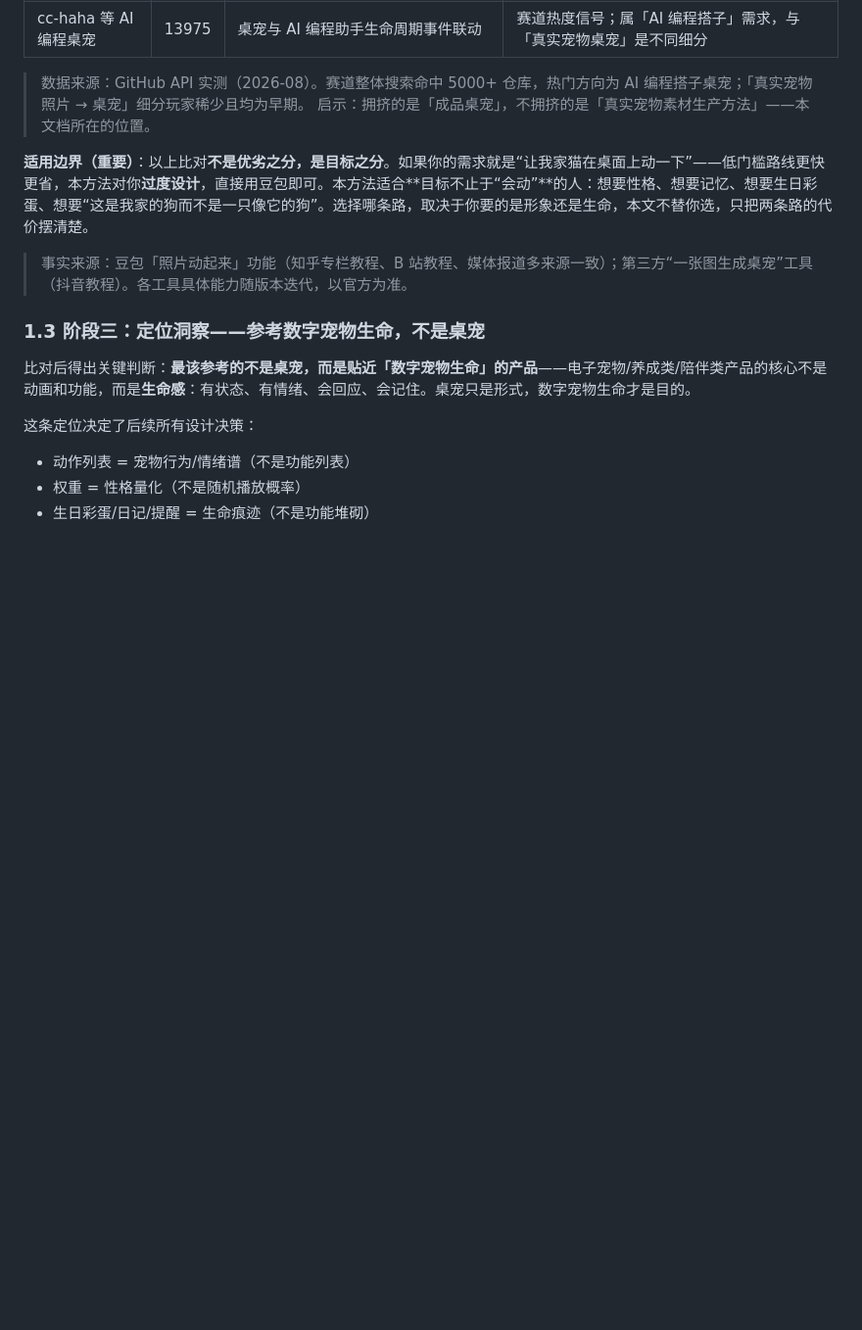
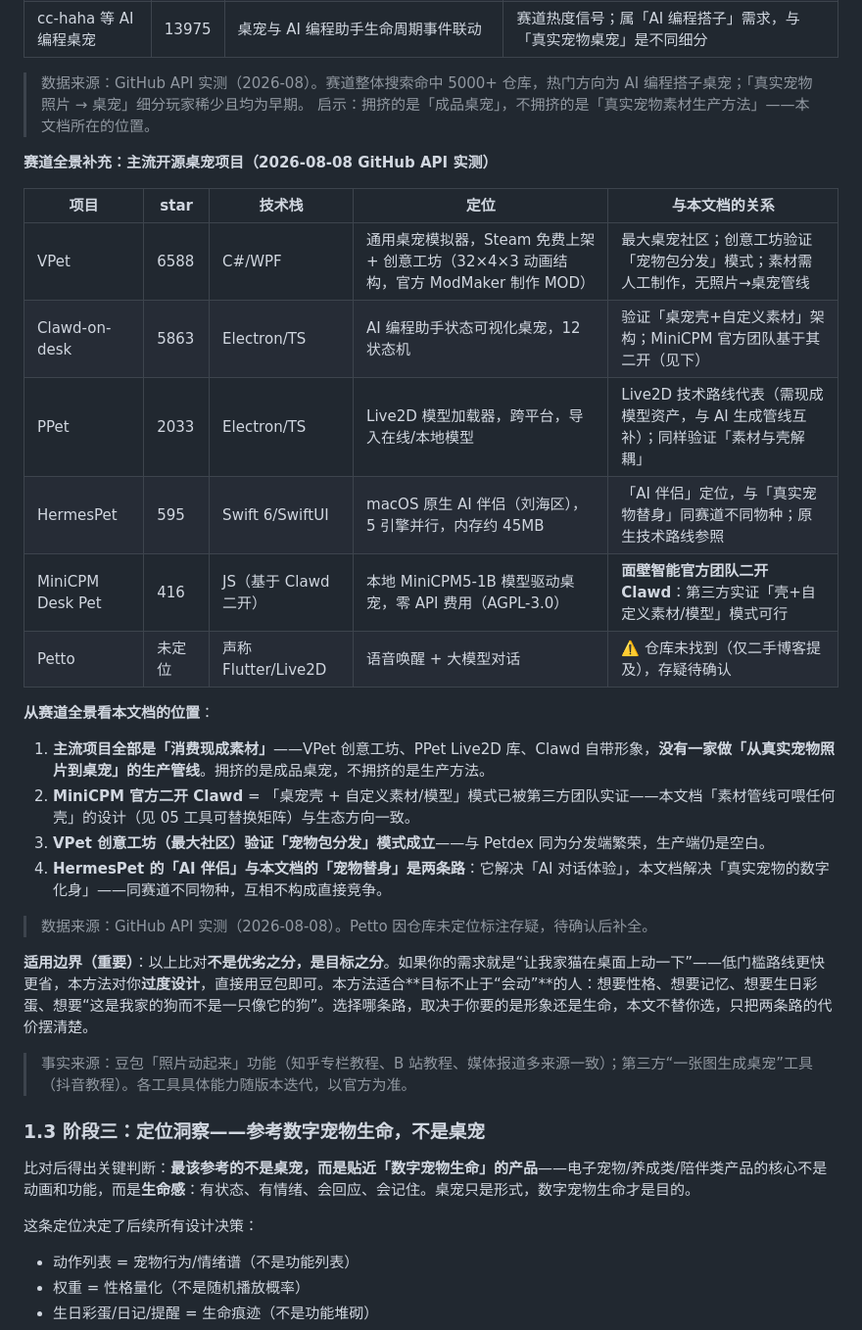
Before and after one commit to stshourenxy-dev/petpet-playbook, a Markdown page: docs/03-需求梳理.md, the part around the change. Shown at 98% size. Rendered like a GitHub page; blank space fills up the shorter version.

Commit message:
docs: 03 补充赛道全景（VPet/HermesPet/MiniCPM/PPet/Petto，GitHub API 实测 2026-08-08）

```diff
--- a/docs/03-需求梳理.md
+++ b/docs/03-需求梳理.md
@@ -53,6 +53,26 @@
 
 > 数据来源：GitHub API 实测（2026-08）。赛道整体搜索命中 5000+ 仓库，热门方向为 AI 编程搭子桌宠；「真实宠物照片 → 桌宠」细分玩家稀少且均为早期。
 > 启示：拥挤的是「成品桌宠」，不拥挤的是「真实宠物素材生产方法」——本文档所在的位置。
+
+**赛道全景补充：主流开源桌宠项目（2026-08-08 GitHub API 实测）**
+
+| 项目 | star | 技术栈 | 定位 | 与本文档的关系 |
+|------|------|--------|------|---------------|
+| VPet | 6588 | C#/WPF | 通用桌宠模拟器，Steam 免费上架 + 创意工坊（32×4×3 动画结构，官方 ModMaker 制作 MOD） | 最大桌宠社区；创意工坊验证「宠物包分发」模式；素材需人工制作，无照片→桌宠管线 |
+| Clawd-on-desk | 5863 | Electron/TS | AI 编程助手状态可视化桌宠，12 状态机 | 验证「桌宠壳+自定义素材」架构；MiniCPM 官方团队基于其二开（见下） |
+| PPet | 2033 | Electron/TS | Live2D 模型加载器，跨平台，导入在线/本地模型 | Live2D 技术路线代表（需现成模型资产，与 AI 生成管线互补）；同样验证「素材与壳解耦」 |
+| HermesPet | 595 | Swift 6/SwiftUI | macOS 原生 AI 伴侣（刘海区），5 引擎并行，内存约 45MB | 「AI 伴侣」定位，与「真实宠物替身」同赛道不同物种；原生技术路线参照 |
+| MiniCPM Desk Pet | 416 | JS（基于 Clawd 二开） | 本地 MiniCPM5-1B 模型驱动桌宠，零 API 费用（AGPL-3.0） | **面壁智能官方团队二开 Clawd**：第三方实证「壳+自定义素材/模型」模式可行 |
+| Petto | 未定位 | 声称 Flutter/Live2D | 语音唤醒 + 大模型对话 | ⚠️ 仓库未找到（仅二手博客提及），存疑待确认 |
+
+**从赛道全景看本文档的位置**：
+
+1. **主流项目全部是「消费现成素材」**——VPet 创意工坊、PPet Live2D 库、Clawd 自带形象，**没有一家做「从真实宠物照片到桌宠」的生产管线**。拥挤的是成品桌宠，不拥挤的是生产方法。
+2. **MiniCPM 官方二开 Clawd** = 「桌宠壳 + 自定义素材/模型」模式已被第三方团队实证——本文档「素材管线可喂任何壳」的设计（见 05 工具可替换矩阵）与生态方向一致。
+3. **VPet 创意工坊（最大社区）验证「宠物包分发」模式成立**——与 Petdex 同为分发端繁荣，生产端仍是空白。
+4. **HermesPet 的「AI 伴侣」与本文档的「宠物替身」是两条路**：它解决「AI 对话体验」，本文档解决「真实宠物的数字化身」——同赛道不同物种，互相不构成直接竞争。
+
+> 数据来源：GitHub API 实测（2026-08-08）。Petto 因仓库未定位标注存疑，待确认后补全。
 
 **适用边界（重要）**：以上比对**不是优劣之分，是目标之分**。如果你的需求就是“让我家猫在桌面上动一下”——低门槛路线更快更省，本方法对你**过度设计**，直接用豆包即可。本方法适合**目标不止于“会动”**的人：想要性格、想要记忆、想要生日彩蛋、想要“这是我家的狗而不是一只像它的狗”。选择哪条路，取决于你要的是形象还是生命，本文不替你选，只把两条路的代价摆清楚。
 
```
